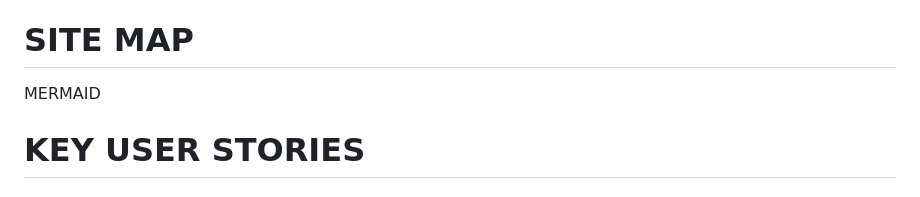
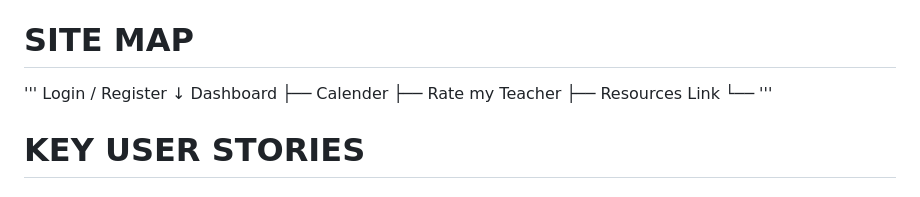
Before and after one commit to nk-nyc/p05-hojpoj-stuypedia, a Markdown page: design.md, the part around the change. GitHub-like rendering.

```diff
--- a/design.md
+++ b/design.md
@@ -61,7 +61,15 @@ Our team is familiar with these tools and they are sufficient enough to get the
 MERMAID
 
 # SITE MAP
-MERMAID
+'''
+Login / Register
+   ↓
+Dashboard
+   ├── Calender
+   ├── Rate my Teacher
+   ├── Resources Link
+   └──
+'''
 
 # KEY USER STORIES
 ### eg0
```
